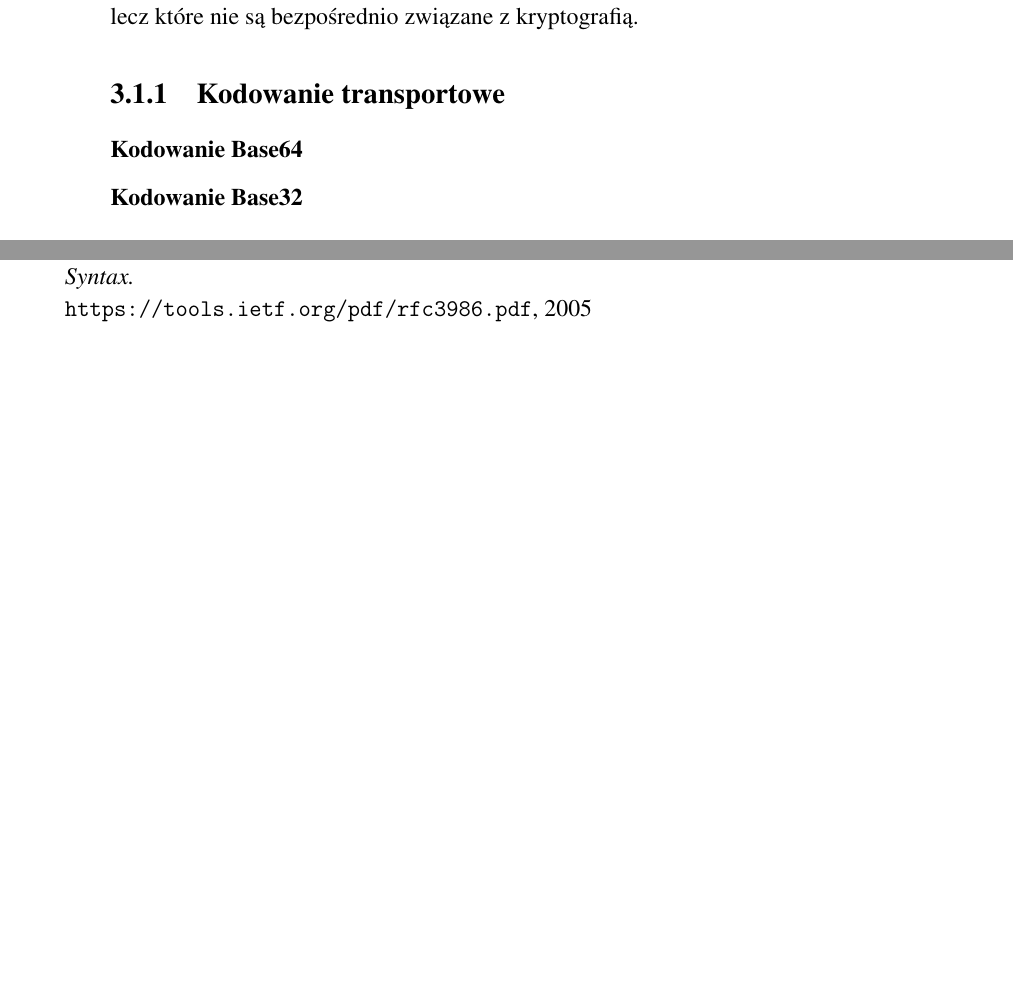
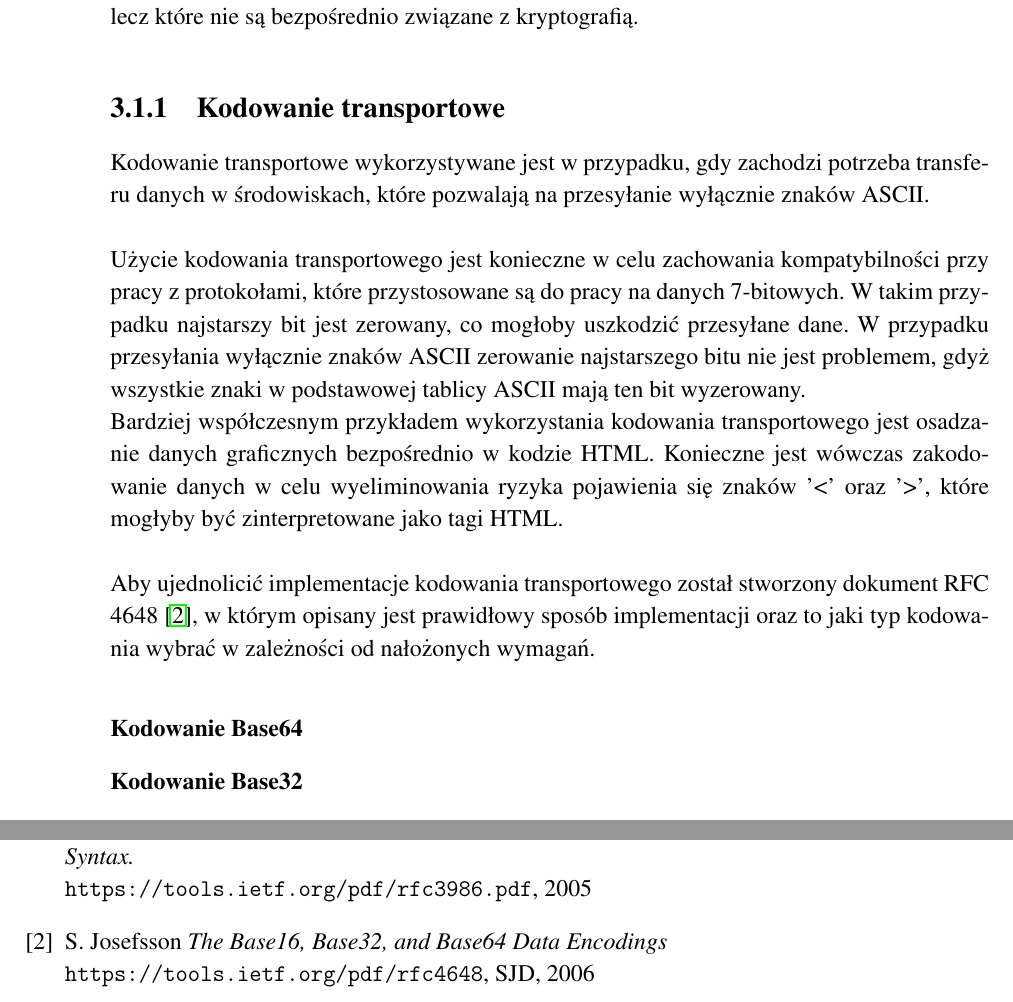
Before and after one commit to matishadow/PicnicAuthThesis, a LaTeX thesis (PicnicAuthThesis.tex, which reads content/bibliography.tex, content/chapters/chapter3-crypto-in-practice.tex): two parts of pages 11 and 16 of 17, joined at a grey line, cut so that both start at the same text, the shorter picture padded with empty space. Compiled offline with pdfLaTeX.

Commit message:
Add encoding intro

```diff
--- a/content/bibliography.tex
+++ b/content/bibliography.tex
@@ -5,4 +5,9 @@ T. Berners-Lee, R. Fielding, L. Masinter.
 \textit{Uniform Resource Identifier (URI): Generic Syntax.} \\
 \texttt{https://tools.ietf.org/pdf/rfc3986.pdf}, 2005
 
+\bibitem{encoding}
+S. Josefsson
+\textit{The Base16, Base32, and Base64 Data Encodings} \\
+\texttt{https://tools.ietf.org/pdf/rfc4648}, SJD, 2006
+
 \end{thebibliography}
--- a/content/chapters/chapter3-crypto-in-practice.tex
+++ b/content/chapters/chapter3-crypto-in-practice.tex
@@ -6,6 +6,15 @@ wyjaśnienie pojęć wykorzystywanych w mechanizmie haseł jednorazowych, lecz k
 związane z kryptografią.
 
 \subsection{Kodowanie transportowe}
+Kodowanie transportowe wykorzystywane jest w przypadku, gdy zachodzi potrzeba transferu danych
+w środowiskach, które pozwalają na przesyłanie wyłącznie znaków ASCII. \\ \\
+Użycie kodowania transportowego jest konieczne w celu zachowania kompatybilności przy pracy z protokołami,
+które przystosowane są do pracy na danych 7-bitowych. W takim przypadku najstarszy bit jest zerowany, co
+mogłoby uszkodzić przesyłane dane. W przypadku przesyłania wyłącznie znaków ASCII zerowanie najstarszego bitu
+nie jest problemem, gdyż wszystkie znaki w podstawowej tablicy ASCII mają ten bit wyzerowany.\\
+Bardziej współczesnym przykładem wykorzystania kodowania transportowego jest osadzanie danych graficznych bezpośrednio w kodzie HTML. Konieczne jest wówczas zakodowanie danych w celu wyeliminowania ryzyka pojawienia się znaków '<' oraz '>', które mogłyby być zinterpretowane jako tagi HTML. \\ \\
+Aby ujednolicić implementacje kodowania transportowego został stworzony dokument RFC 4648 \cite{encoding}, w którym opisany jest prawidłowy sposób implementacji oraz to jaki typ kodowania wybrać w zależności od nałożonych wymagań.
+
 \subsubsection{Kodowanie Base64}
 \subsubsection{Kodowanie Base32}
 
```
Also changed, not shown: PicnicAuthThesis.pdf.
